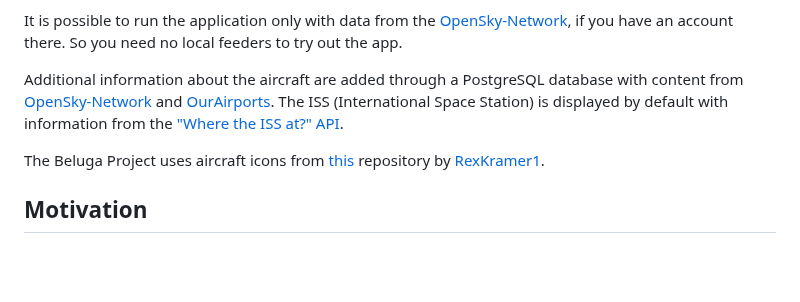
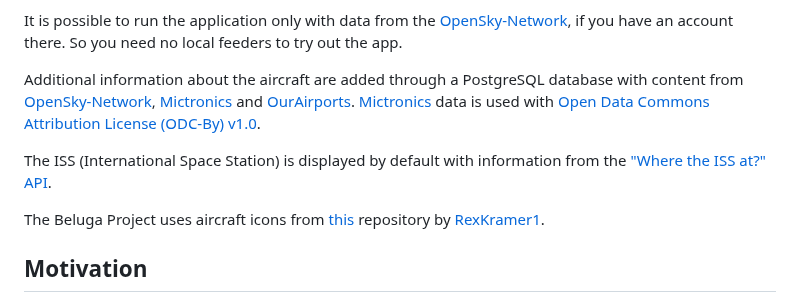
Before and after one commit to amnesica/BelugaProject, a Markdown page: README.md, the part around the change. Drawn GitHub-style; blank space fills up the shorter version.

Commit message:
Add Mictronics as datasource for aircraft database

```diff
--- a/README.md
+++ b/README.md
@@ -12,7 +12,9 @@ Currently you can use this application out of the box with [Flightradar24](https
 
 It is possible to run the application only with data from the [OpenSky-Network](https://opensky-network.org/), if you have an account there. So you need no local feeders to try out the app.
 
-Additional information about the aircraft are added through a PostgreSQL database with content from [OpenSky-Network](https://opensky-network.org/) and [OurAirports](https://ourairports.com/data/). The ISS (International Space Station) is displayed by default with information from the ["Where the ISS at?" API](https://wheretheiss.at/w/developer).
+Additional information about the aircraft are added through a PostgreSQL database with content from [OpenSky-Network](https://opensky-network.org/), [Mictronics](https://www.mictronics.de/aircraft-database/#) and [OurAirports](https://ourairports.com/data/). [Mictronics](https://www.mictronics.de/aircraft-database/#) data is used with [Open Data Commons Attribution License (ODC-By) v1.0](http://opendatacommons.org/licenses/by/1.0/).
+
+The ISS (International Space Station) is displayed by default with information from the ["Where the ISS at?" API](https://wheretheiss.at/w/developer).
 
 The Beluga Project uses aircraft icons from [this](https://github.com/RexKramer1/AircraftShapesSVG) repository by [RexKramer1](https://github.com/RexKramer1).
 
```
